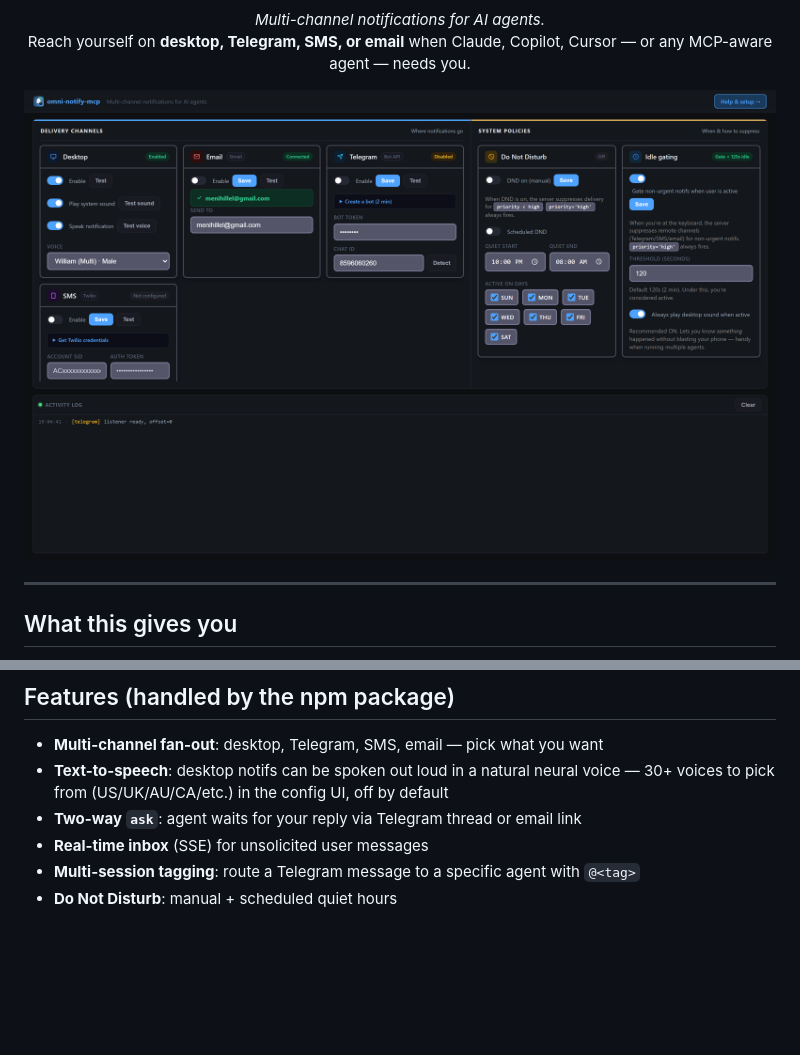
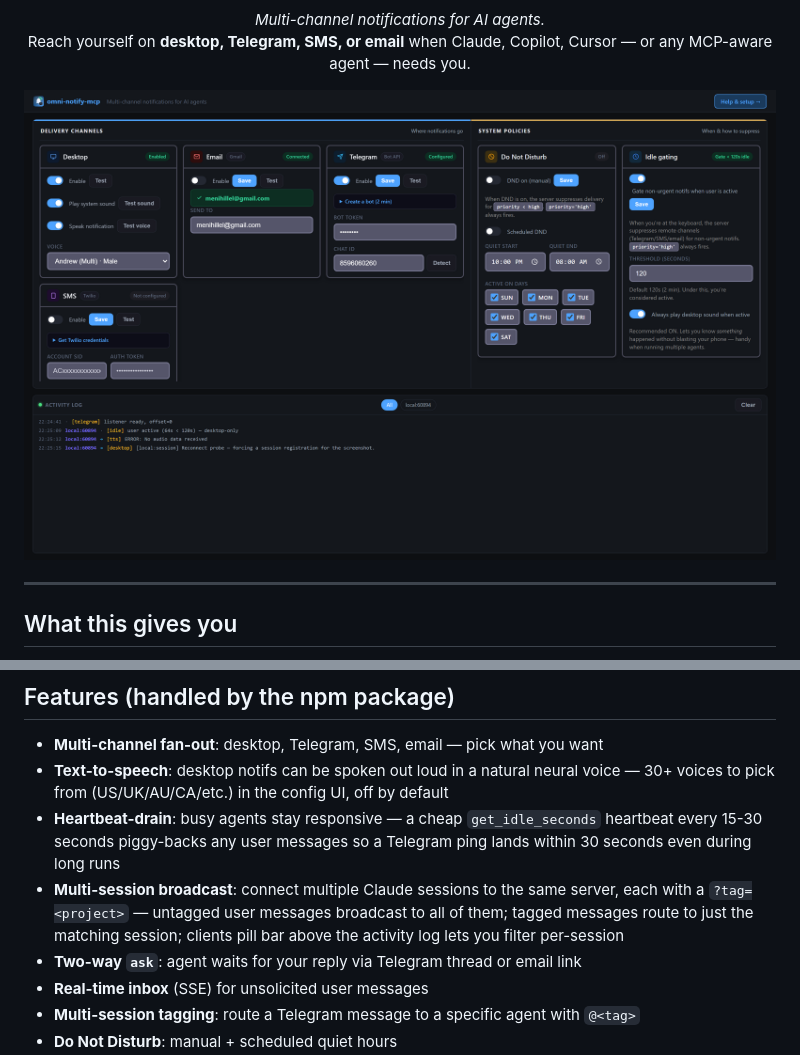
Before and after one commit to menih/notify-mcp, a Markdown page: vscode-extension/README.md, 2 parts joined by grey strips. Drawn GitHub-style; pictures changed too: vscode-extension/screenshots/main-ui.png; blank space fills up the shorter version.

```diff
--- a/vscode-extension/README.md
+++ b/vscode-extension/README.md
@@ -74,6 +74,8 @@ Six tools, all server-configured (the agent never names a channel):
 
 - **Multi-channel fan-out**: desktop, Telegram, SMS, email — pick what you want
 - **Text-to-speech**: desktop notifs can be spoken out loud in a natural neural voice — 30+ voices to pick from (US/UK/AU/CA/etc.) in the config UI, off by default
+- **Heartbeat-drain**: busy agents stay responsive — a cheap `get_idle_seconds` heartbeat every 15-30 seconds piggy-backs any user messages so a Telegram ping lands within 30 seconds even during long runs
+- **Multi-session broadcast**: connect multiple Claude sessions to the same server, each with a `?tag=<project>` — untagged user messages broadcast to all of them; tagged messages route to just the matching session; clients pill bar above the activity log lets you filter per-session
 - **Two-way `ask`**: agent waits for your reply via Telegram thread or email link
 - **Real-time inbox** (SSE) for unsolicited user messages
 - **Multi-session tagging**: route a Telegram message to a specific agent with `@<tag>`
```
Also changed, not shown: README.md (+9 -0 lines), assets/screenshots/help-page.png, assets/screenshots/main-ui.png, vscode-extension/screenshots/help-page.png, 4 other files.
